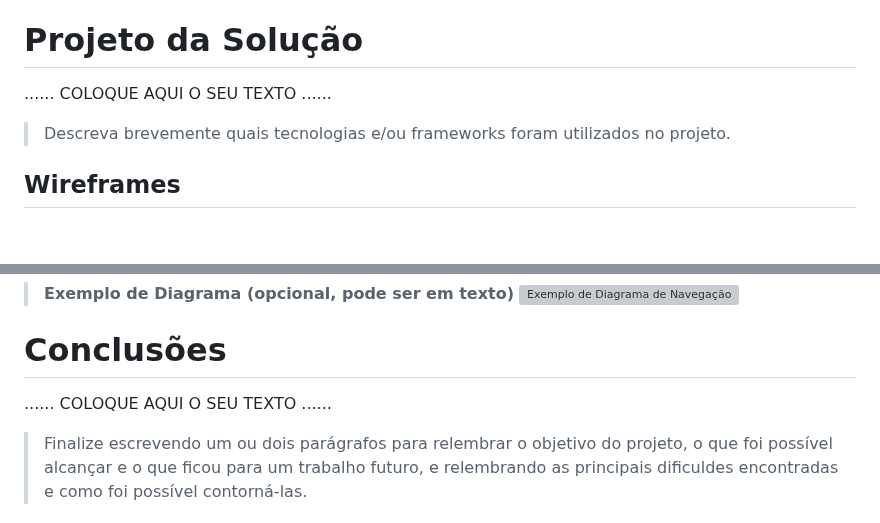
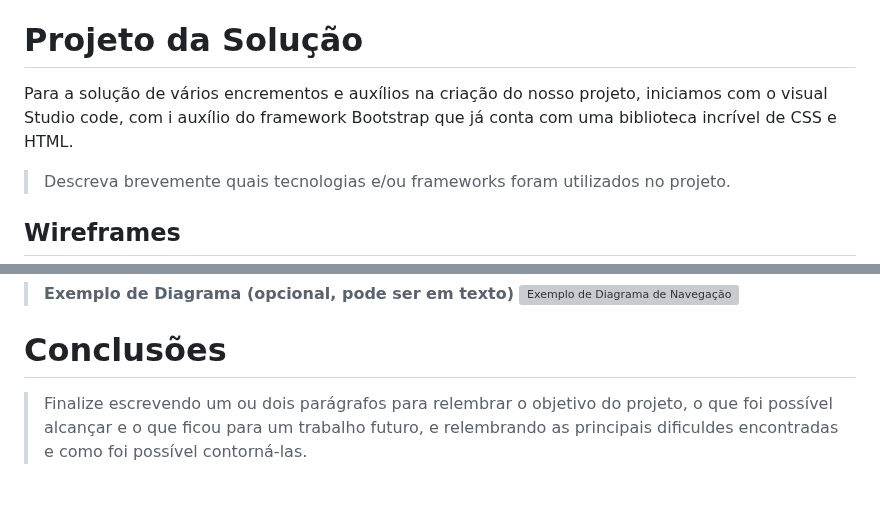
Before and after one commit to ICEI-PUCMinas-PSG-SI-TI/tiaw_2023-1-inforua, a Markdown page: Documentos/relatorio |/Relatorio Tecnico - TEMPLATE.md, 2 parts joined by grey strips. GitHub-like rendering; blank space fills up the shorter version; grey boxes are pictures that could not be loaded.

```diff
--- a/Documentos/relatorio |/Relatorio Tecnico - TEMPLATE.md
+++ b/Documentos/relatorio |/Relatorio Tecnico - TEMPLATE.md
@@ -163,7 +163,8 @@ A tabela que segue apresenta os requisitos funcionais do projeto.
 
 # Projeto da Solução
 
-......  COLOQUE AQUI O SEU TEXTO ......
+Para a solução de vários encrementos e auxílios na criação do nosso projeto, iniciamos com o visual Studio code, com i auxílio do framework Bootstrap que já conta com uma biblioteca incrível de CSS e HTML.
+
 > Descreva brevemente quais tecnologias e/ou frameworks foram utilizados no projeto.
 
 ## Wireframes
@@ -204,7 +205,7 @@ https://lucid.app/lucidchart/9151eedd-cfbe-4755-b5be-39c23b644835/edit?viewport_
 
 # Conclusões
 
-......  COLOQUE AQUI O SEU TEXTO ......
+
 
 > Finalize escrevendo um ou dois parágrafos para relembrar o objetivo do projeto,
 > o que foi possível alcançar e o que ficou para um trabalho futuro, e relembrando
```
